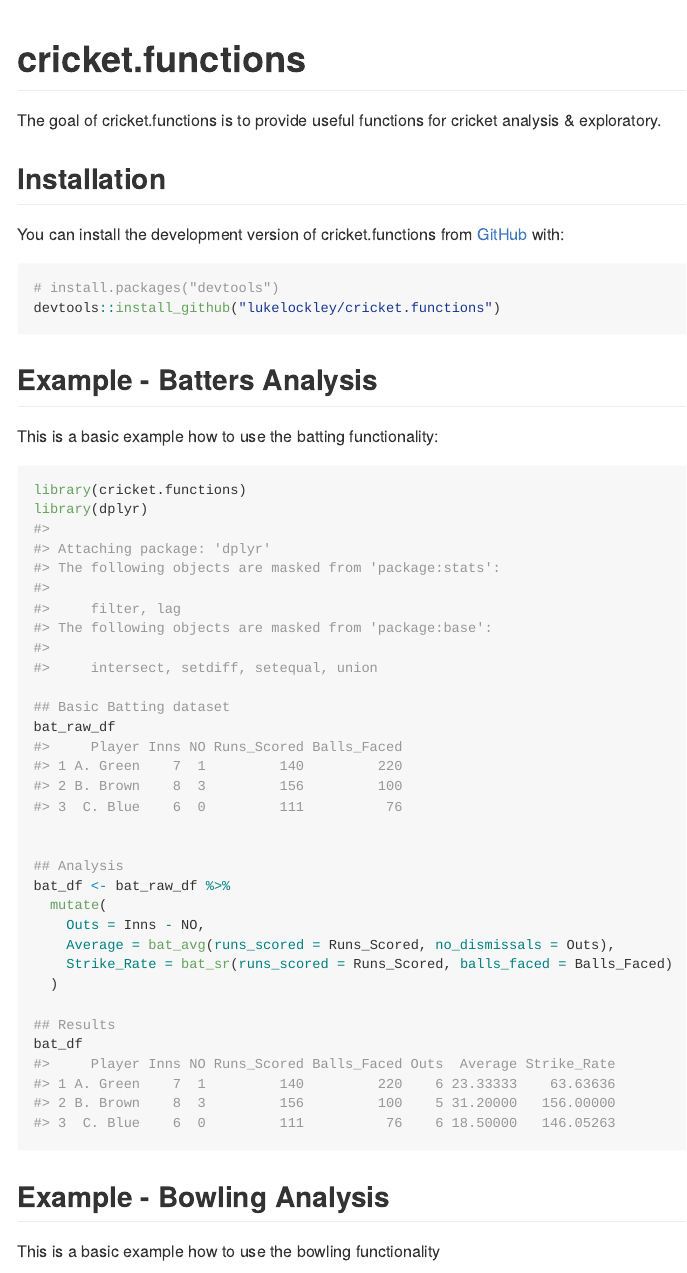
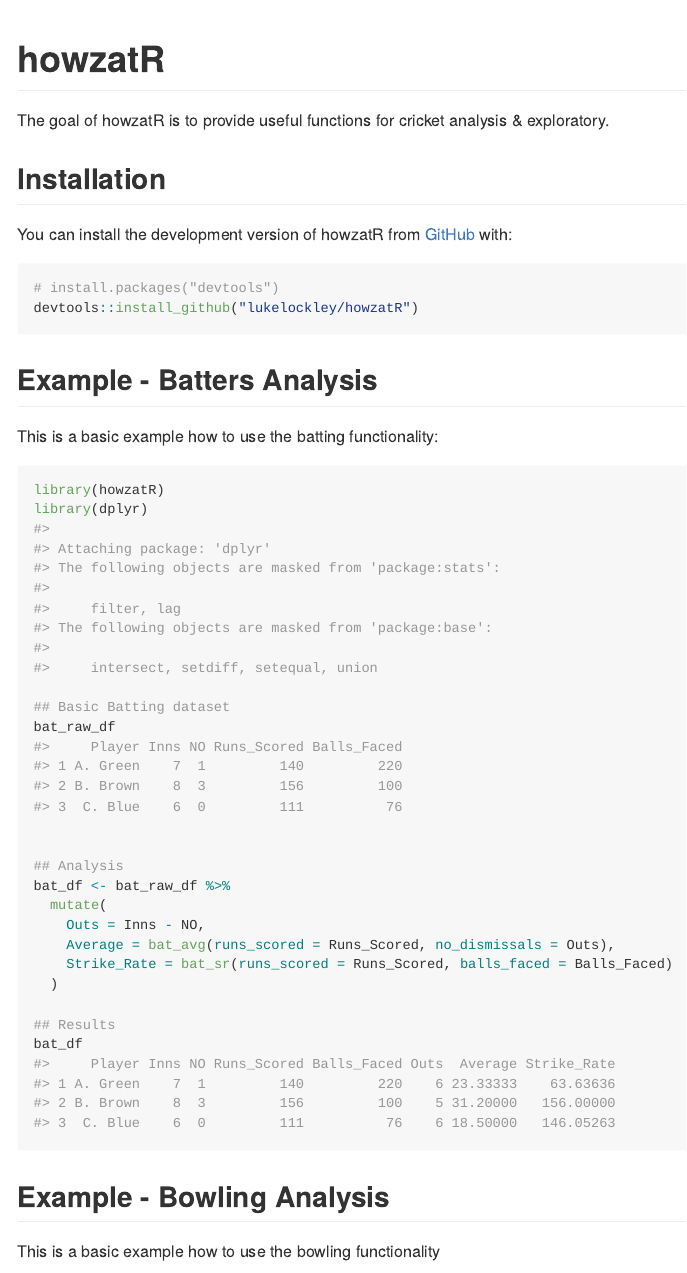
Before and after one commit to lukelockley/howzatR, an R Markdown document (README.Rmd): the page in a window 1100 px wide, from its top. The pictures show the output file README.md that the author committed with the source, drawn offline in the style of GitHub; badge pictures from the web are left out.

Commit message:
Change package name to howzatR

````diff
--- a/README.Rmd
+++ b/README.Rmd
@@ -13,21 +13,21 @@
 )
 ```
 
-# cricket.functions
+# howzatR
 
 <!-- badges: start -->
-[![CRAN status](https://www.r-pkg.org/badges/version/cricket.functions)](https://CRAN.R-project.org/package=cricket.functions)
+[![CRAN status](https://www.r-pkg.org/badges/version/howzatR)](https://CRAN.R-project.org/package=howzatR)
 <!-- badges: end -->
 
-The goal of cricket.functions is to provide useful functions for cricket analysis & exploratory.
+The goal of howzatR is to provide useful functions for cricket analysis & exploratory.
 
 ## Installation
 
-You can install the development version of cricket.functions from [GitHub](https://github.com/) with:
+You can install the development version of howzatR from [GitHub](https://github.com/) with:
 
 ``` r
 # install.packages("devtools")
-devtools::install_github("lukelockley/cricket.functions")
+devtools::install_github("lukelockley/howzatR")
 ```
 
 ## Example - Batters Analysis
@@ -35,7 +35,7 @@
 This is a basic example how to use the batting functionality:
 
 ```{r example - batters analysis}
-library(cricket.functions)
+library(howzatR)
 library(dplyr)
 
 ## Basic Batting dataset
````
Also changed, not shown: LICENSE.md, R/howzatR-package.R (renamed from R/cricket.functions-package.R), README.md, README.Rmd (2 more changed lines), 4 other files.
